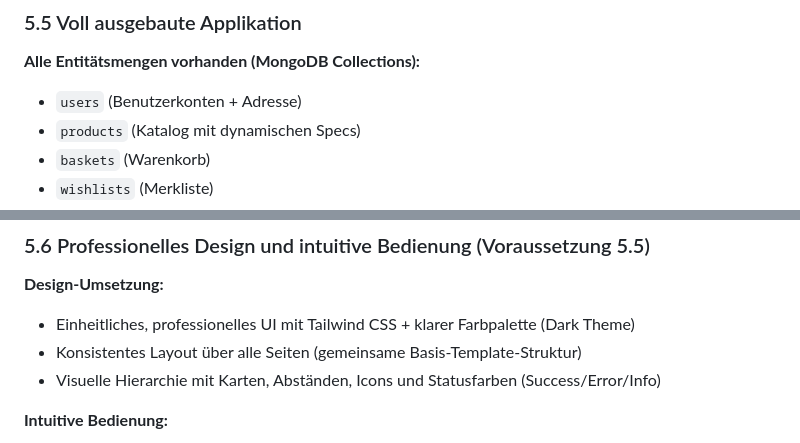
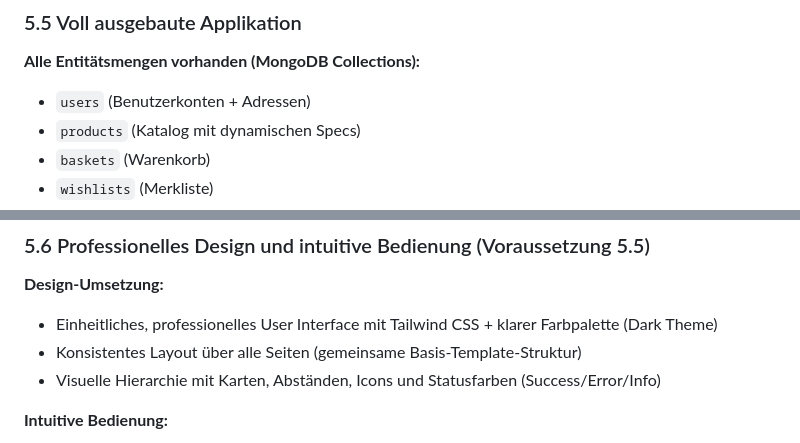
Before and after one commit to Robi2211/ElectroSwap, a Markdown page: README.md, 2 parts joined by grey strips. Drawn GitHub-style.

Commit message:
docs: polish wording in 5.5/5.6 evidence section
Co-authored-by: Robi2211 <196154197+Robi2211@users.noreply.github.com>
Agent-Logs-Url: https://github.com/Robi2211/ElectroSwap/sessions/22cb5c91-e4f9-42bc-8307-aef1f164c412

```diff
--- a/README.md
+++ b/README.md
@@ -102,7 +102,7 @@ ElectroSwap/
 ### 5.5 Voll ausgebaute Applikation
 
 **Alle Entitätsmengen vorhanden (MongoDB Collections):**
-- `users` (Benutzerkonten + Adresse)
+- `users` (Benutzerkonten + Adressen)
 - `products` (Katalog mit dynamischen Specs)
 - `baskets` (Warenkorb)
 - `wishlists` (Merkliste)
@@ -133,7 +133,7 @@ ElectroSwap/
 ### 5.6 Professionelles Design und intuitive Bedienung (Voraussetzung 5.5)
 
 **Design-Umsetzung:**
-- Einheitliches, professionelles UI mit Tailwind CSS + klarer Farbpalette (Dark Theme)
+- Einheitliches, professionelles User Interface mit Tailwind CSS + klarer Farbpalette (Dark Theme)
 - Konsistentes Layout über alle Seiten (gemeinsame Basis-Template-Struktur)
 - Visuelle Hierarchie mit Karten, Abständen, Icons und Statusfarben (Success/Error/Info)
 
```
